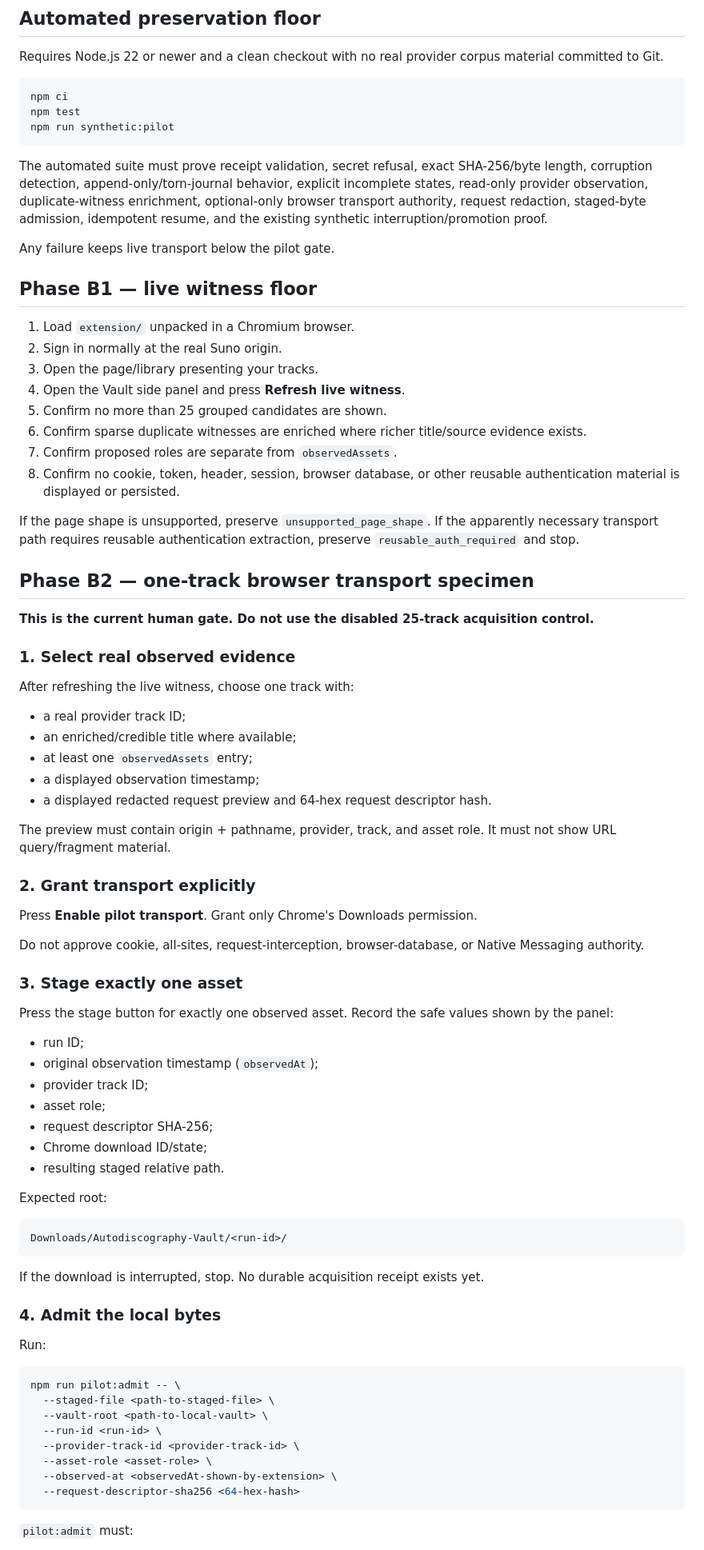
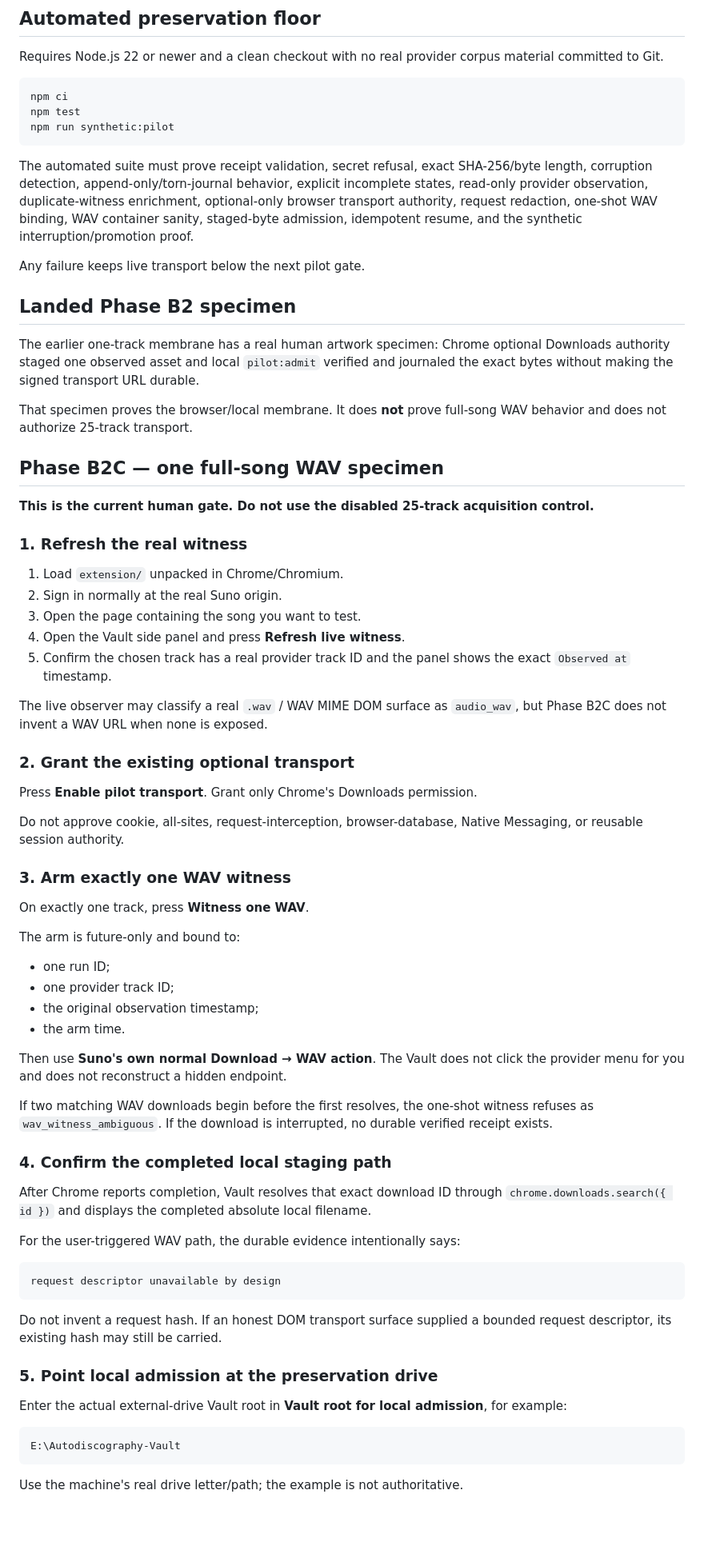
Before and after one commit to the-static-collective/autodiscography-vault, a Markdown page: docs/PILOT-RUNBOOK.md, the part around one of its changes. Shown at 80% size. GitHub-like rendering; blank space fills up the shorter version.

Commit message:
docs: define the one-WAV human preservation gate

````diff
--- a/docs/PILOT-RUNBOOK.md
+++ b/docs/PILOT-RUNBOOK.md
@@ -10,79 +10,70 @@ npm test
 npm run synthetic:pilot
 ```
 
-The automated suite must prove receipt validation, secret refusal, exact SHA-256/byte length, corruption detection, append-only/torn-journal behavior, explicit incomplete states, read-only provider observation, duplicate-witness enrichment, optional-only browser transport authority, request redaction, staged-byte admission, idempotent resume, and the existing synthetic interruption/promotion proof.
+The automated suite must prove receipt validation, secret refusal, exact SHA-256/byte length, corruption detection, append-only/torn-journal behavior, explicit incomplete states, read-only provider observation, duplicate-witness enrichment, optional-only browser transport authority, request redaction, one-shot WAV binding, WAV container sanity, staged-byte admission, idempotent resume, and the synthetic interruption/promotion proof.
 
-Any failure keeps live transport below the pilot gate.
+Any failure keeps live transport below the next pilot gate.
 
-## Phase B1 — live witness floor
+## Landed Phase B2 specimen
 
-1. Load `extension/` unpacked in a Chromium browser.
-2. Sign in normally at the real Suno origin.
-3. Open the page/library presenting your tracks.
-4. Open the Vault side panel and press **Refresh live witness**.
-5. Confirm no more than 25 grouped candidates are shown.
-6. Confirm sparse duplicate witnesses are enriched where richer title/source evidence exists.
-7. Confirm proposed roles are separate from `observedAssets`.
-8. Confirm no cookie, token, header, session, browser database, or other reusable authentication material is displayed or persisted.
+The earlier one-track membrane has a real human artwork specimen: Chrome optional Downloads authority staged one observed asset and local `pilot:admit` verified and journaled the exact bytes without making the signed transport URL durable.
 
-If the page shape is unsupported, preserve `unsupported_page_shape`. If the apparently necessary transport path requires reusable authentication extraction, preserve `reusable_auth_required` and stop.
+That specimen proves the browser/local membrane. It does **not** prove full-song WAV behavior and does not authorize 25-track transport.
 
-## Phase B2 — one-track browser transport specimen
+## Phase B2C — one full-song WAV specimen
 
 **This is the current human gate. Do not use the disabled 25-track acquisition control.**
 
-### 1. Select real observed evidence
+### 1. Refresh the real witness
 
-After refreshing the live witness, choose one track with:
+1. Load `extension/` unpacked in Chrome/Chromium.
+2. Sign in normally at the real Suno origin.
+3. Open the page containing the song you want to test.
+4. Open the Vault side panel and press **Refresh live witness**.
+5. Confirm the chosen track has a real provider track ID and the panel shows the exact `Observed at` timestamp.
 
-- a real provider track ID;
-- an enriched/credible title where available;
-- at least one `observedAssets` entry;
-- a displayed observation timestamp;
-- a displayed redacted request preview and 64-hex request descriptor hash.
+The live observer may classify a real `.wav` / WAV MIME DOM surface as `audio_wav`, but Phase B2C does not invent a WAV URL when none is exposed.
 
-The preview must contain origin + pathname, provider, track, and asset role. It must not show URL query/fragment material.
-
-### 2. Grant transport explicitly
+### 2. Grant the existing optional transport
 
 Press **Enable pilot transport**. Grant only Chrome's Downloads permission.
 
-Do not approve cookie, all-sites, request-interception, browser-database, or Native Messaging authority.
+Do not approve cookie, all-sites, request-interception, browser-database, Native Messaging, or reusable session authority.
 
-### 3. Stage exactly one asset
+### 3. Arm exactly one WAV witness
 
-Press the stage button for exactly one observed asset. Record the safe values shown by the panel:
+On exactly one track, press **Witness one WAV**.
 
-- run ID;
-- original observation timestamp (`observedAt`);
-- provider track ID;
-- asset role;
-- request descriptor SHA-256;
-- Chrome download ID/state;
-- resulting staged relative path.
+The arm is future-only and bound to:
 
-Expected root:
+- one run ID;
+- one provider track ID;
+- the original observation timestamp;
+- the arm time.
+
+Then use **Suno's own normal Download → WAV action**. The Vault does not click the provider menu for you and does not reconstruct a hidden endpoint.
+
+If two matching WAV downloads begin before the first resolves, the one-shot witness refuses as `wav_witness_ambiguous`. If the download is interrupted, no durable verified receipt exists.
+
+### 4. Confirm the completed local staging path
+
+After Chrome reports completion, Vault resolves that exact download ID through `chrome.downloads.search({ id })` and displays the completed absolute local filename.
+
+For the user-triggered WAV path, the durable evidence intentionally says:
 
 ```text
-Downloads/Autodiscography-Vault/<run-id>/
+request descriptor unavailable by design
 ```
 
-If the download is interrupted, stop. No durable acquisition receipt exists yet.
+Do not invent a request hash. If an honest DOM transport surface supplied a bounded request descriptor, its existing hash may still be carried.
 
-### 4. Admit the local bytes
+### 5. Point local admission at the preservation drive
 
-Run:
+Enter the actual external-drive Vault root in **Vault root for local admission**, for example:
 
-```bash
-npm run pilot:admit -- \
-  --staged-file <path-to-staged-file> \
-  --vault-root <path-to-local-vault> \
-  --run-id <run-id> \
-  --provider-track-id <provider-track-id> \
-  --asset-role <asset-role> \
-  --observed-at <observedAt-shown-by-extension> \
-  --request-descriptor-sha256 <64-hex-hash>
+```text
+E:\Autodiscography-Vault
 ```
 
-`pilot:admit` must:
+Use the machine's real drive letter/path; the example is not authoritative.
 
````
Also changed, not shown: other parts of docs/PILOT-RUNBOOK.md (+57 -17 lines).
